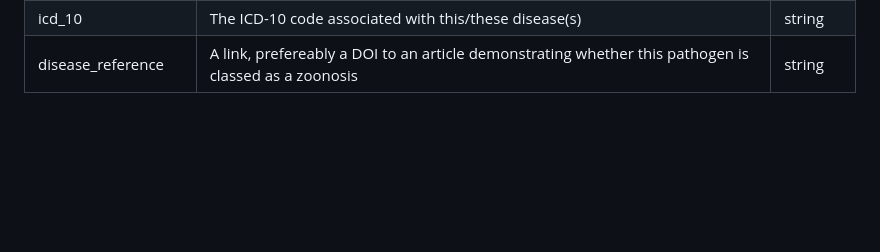
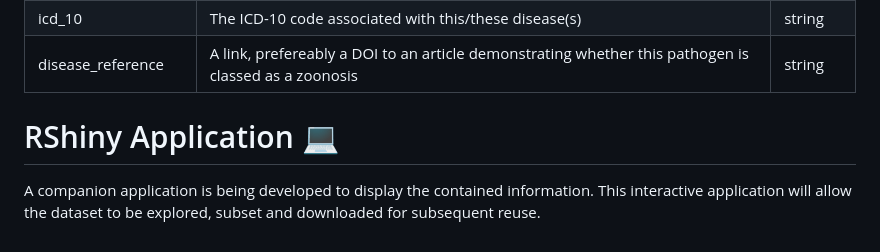
Before and after one commit to DidDrog11/arenavirus_hantavirus, a Markdown page: README.md, the part around the change. GitHub-like rendering; folded sections open; blank space fills up the shorter version.

Commit message:
Update README.md
Add app description

```diff
--- a/README.md
+++ b/README.md
@@ -141,3 +141,7 @@ All included pathogens will be designated as known or not-known zoonoses. Curren
 | disease_reference | A link, prefereably a DOI to an article demonstrating whether this pathogen is classed as a zoonosis | string |
 
 </details>
+
+# RShiny Application :computer:
+
+A companion application is being developed to display the contained information. This interactive application will allow the dataset to be explored, subset and downloaded for subsequent reuse.
```
